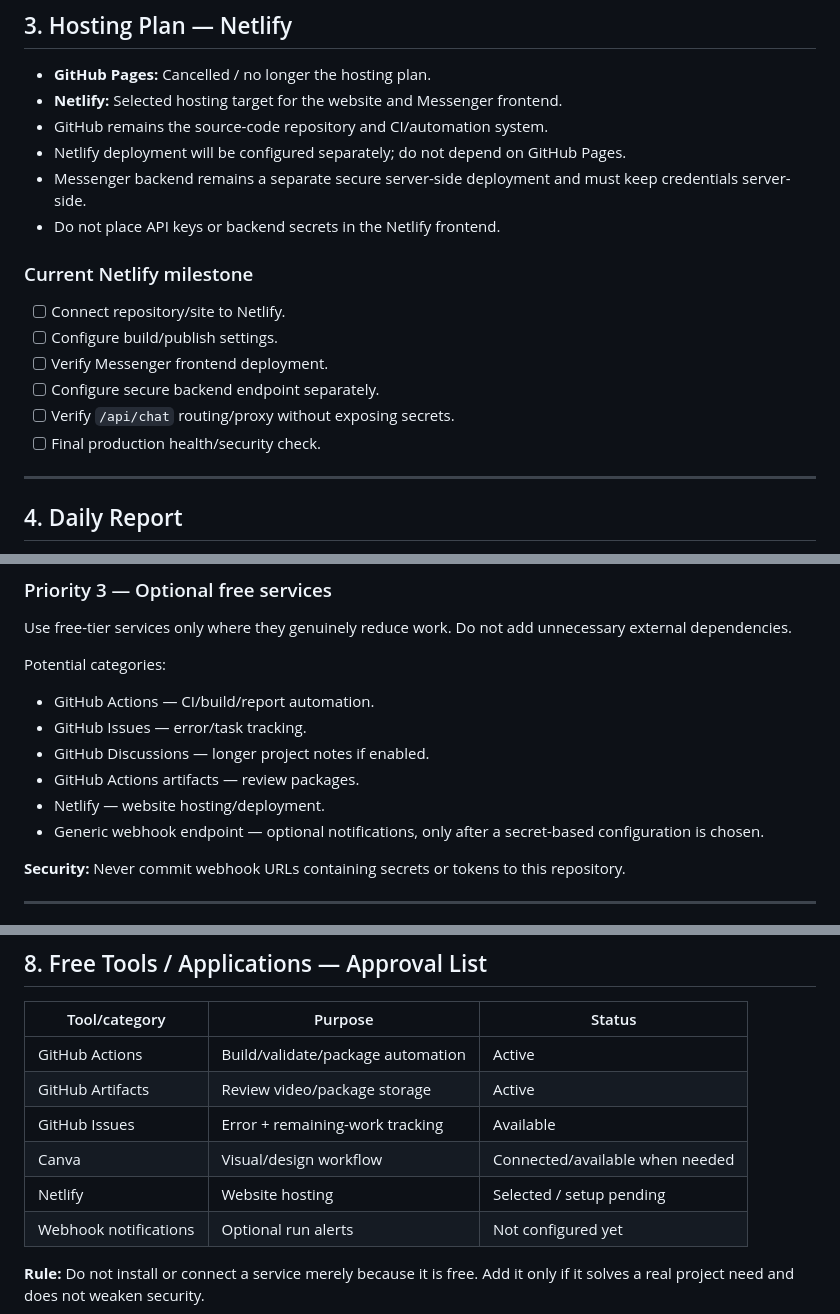
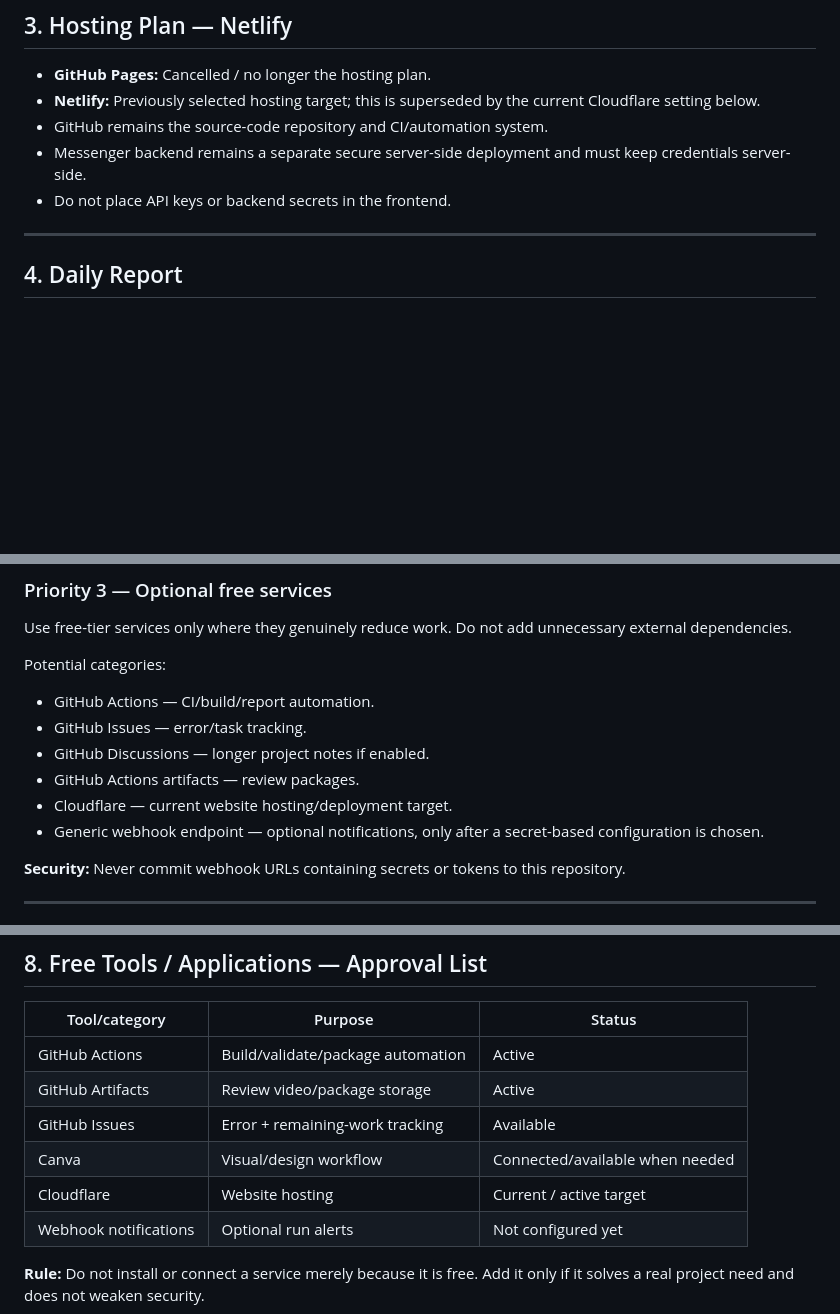
Before and after one commit to hidayattubeofficial-ai/-, a Markdown page: PROJECT_NOTEBOOK.md, 3 parts joined by grey strips. GitHub-like rendering; blank space fills up the shorter version.

```diff
--- a/PROJECT_NOTEBOOK.md
+++ b/PROJECT_NOTEBOOK.md
@@ -71,19 +71,10 @@
 ## 3. Hosting Plan — Netlify
 
 - **GitHub Pages:** Cancelled / no longer the hosting plan.
-- **Netlify:** Selected hosting target for the website and Messenger frontend.
+- **Netlify:** Previously selected hosting target; this is superseded by the current Cloudflare setting below.
 - GitHub remains the source-code repository and CI/automation system.
-- Netlify deployment will be configured separately; do not depend on GitHub Pages.
 - Messenger backend remains a separate secure server-side deployment and must keep credentials server-side.
-- Do not place API keys or backend secrets in the Netlify frontend.
-
-### Current Netlify milestone
-- [ ] Connect repository/site to Netlify.
-- [ ] Configure build/publish settings.
-- [ ] Verify Messenger frontend deployment.
-- [ ] Configure secure backend endpoint separately.
-- [ ] Verify `/api/chat` routing/proxy without exposing secrets.
-- [ ] Final production health/security check.
+- Do not place API keys or backend secrets in the frontend.
 
 ---
 
@@ -170,7 +161,7 @@ Potential categories:
 - GitHub Issues — error/task tracking.
 - GitHub Discussions — longer project notes if enabled.
 - GitHub Actions artifacts — review packages.
-- Netlify — website hosting/deployment.
+- Cloudflare — current website hosting/deployment target.
 - Generic webhook endpoint — optional notifications, only after a secret-based configuration is chosen.
 
 **Security:** Never commit webhook URLs containing secrets or tokens to this repository.
@@ -211,7 +202,7 @@ Never put the actual URL in this notebook or workflow source.
 | GitHub Artifacts | Review video/package storage | Active |
 | GitHub Issues | Error + remaining-work tracking | Available |
 | Canva | Visual/design workflow | Connected/available when needed |
-| Netlify | Website hosting | Selected / setup pending |
+| Cloudflare | Website hosting | Current / active target |
 | Webhook notifications | Optional run alerts | Not configured yet |
 
 **Rule:** Do not install or connect a service merely because it is free. Add it only if it solves a real project need and does not weaken security.
```
Also changed, not shown: other parts of PROJECT_NOTEBOOK.md (+40 -0 lines).
